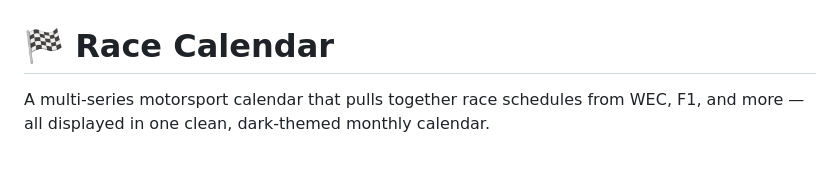
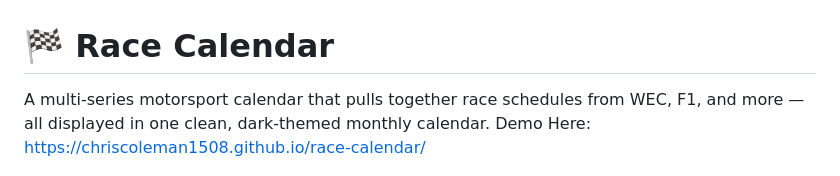
Before and after one commit to chriscoleman1508/race-calendar, a Markdown page: README.md, the part around the change. GitHub-like rendering.

```diff
--- a/README.md
+++ b/README.md
@@ -1,6 +1,6 @@
 # 🏁 Race Calendar
 
-A multi-series motorsport calendar that pulls together race schedules from WEC, F1, and more — all displayed in one clean, dark-themed monthly calendar.
+A multi-series motorsport calendar that pulls together race schedules from WEC, F1, and more — all displayed in one clean, dark-themed monthly calendar. Demo Here: https://chriscoleman1508.github.io/race-calendar/
 
 ![Race Calendar Screenshot](docs/assets/demo.png)
 _Replace this with an actual screenshot or GIF of the calendar in action._
```
